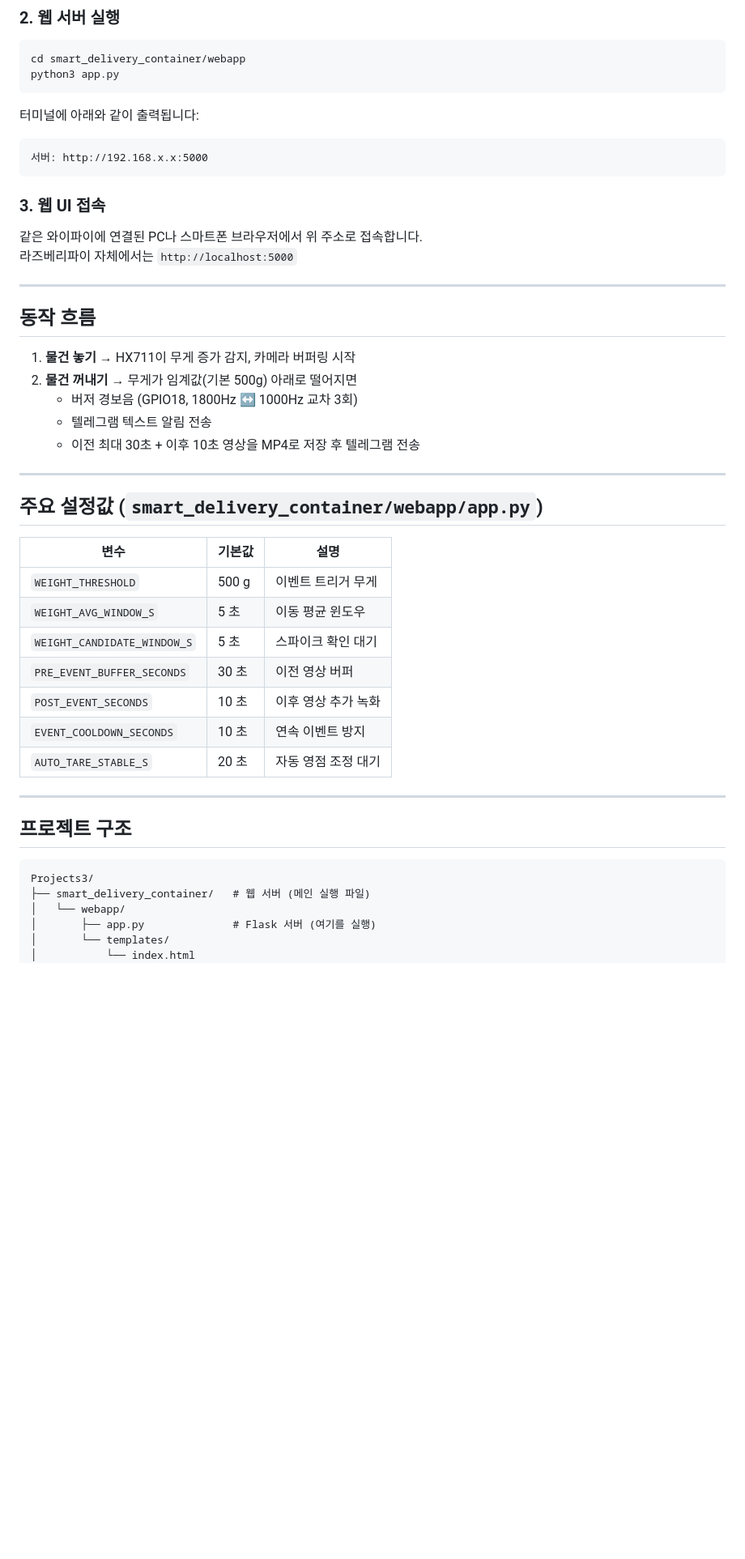
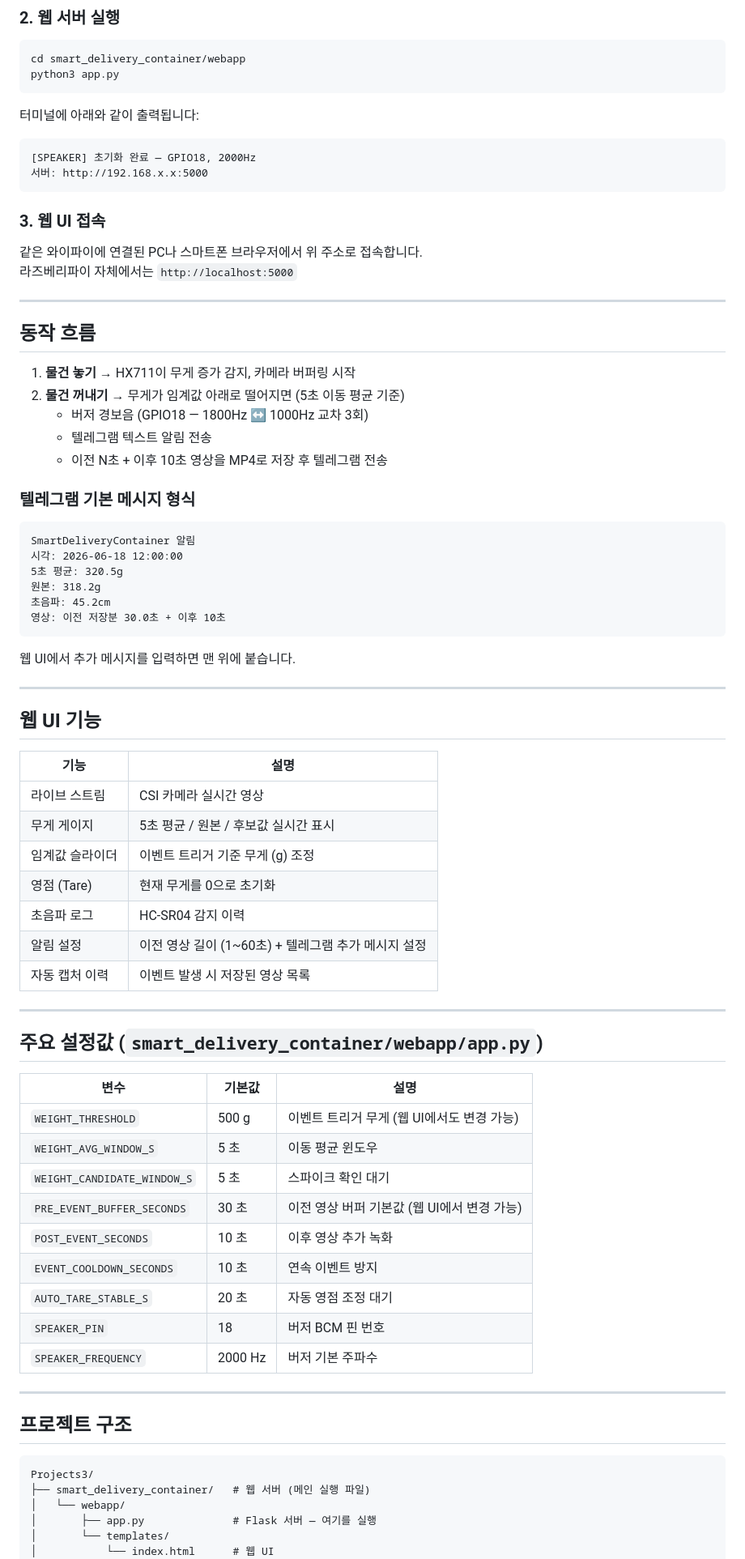
Before and after one commit to R2525/HY_PhysicalComputingClassTeam3, a Markdown page: README.md, the part around one of its changes. Shown at 81% size. GitHub-like rendering; blank space fills up the shorter version.

Commit message:
Update README with speaker, trigger logic, and UI settings documentation
Co-Authored-By: Claude Sonnet 4.6 <noreply@anthropic.com>

````diff
--- a/README.md
+++ b/README.md
@@ -47,6 +47,7 @@ python3 app.py
 
 터미널에 아래와 같이 출력됩니다:
 ```
+[SPEAKER] 초기화 완료 — GPIO18, 2000Hz
 서버: http://192.168.x.x:5000
 ```
 
@@ -60,10 +61,37 @@ python3 app.py
 ## 동작 흐름
 
 1. **물건 놓기** → HX711이 무게 증가 감지, 카메라 버퍼링 시작
-2. **물건 꺼내기** → 무게가 임계값(기본 500g) 아래로 떨어지면
-   - 버저 경보음 (GPIO18, 1800Hz ↔ 1000Hz 교차 3회)
+2. **물건 꺼내기** → 무게가 임계값 아래로 떨어지면 (5초 이동 평균 기준)
+   - 버저 경보음 (GPIO18 — 1800Hz ↔ 1000Hz 교차 3회)
    - 텔레그램 텍스트 알림 전송
-   - 이전 최대 30초 + 이후 10초 영상을 MP4로 저장 후 텔레그램 전송
+   - 이전 N초 + 이후 10초 영상을 MP4로 저장 후 텔레그램 전송
+
+### 텔레그램 기본 메시지 형식
+
+```
+SmartDeliveryContainer 알림
+시각: 2026-06-18 12:00:00
+5초 평균: 320.5g
+원본: 318.2g
+초음파: 45.2cm
+영상: 이전 저장분 30.0초 + 이후 10초
+```
+
+웹 UI에서 추가 메시지를 입력하면 맨 위에 붙습니다.
+
+---
+
+## 웹 UI 기능
+
+| 기능 | 설명 |
+|---|---|
+| 라이브 스트림 | CSI 카메라 실시간 영상 |
+| 무게 게이지 | 5초 평균 / 원본 / 후보값 실시간 표시 |
+| 임계값 슬라이더 | 이벤트 트리거 기준 무게 (g) 조정 |
+| 영점 (Tare) | 현재 무게를 0으로 초기화 |
+| 초음파 로그 | HC-SR04 감지 이력 |
+| 알림 설정 | 이전 영상 길이 (1~60초) + 텔레그램 추가 메시지 설정 |
+| 자동 캡처 이력 | 이벤트 발생 시 저장된 영상 목록 |
 
 ---
 
@@ -71,13 +99,15 @@ python3 app.py
 
 | 변수 | 기본값 | 설명 |
 |---|---|---|
-| `WEIGHT_THRESHOLD` | 500 g | 이벤트 트리거 무게 |
+| `WEIGHT_THRESHOLD` | 500 g | 이벤트 트리거 무게 (웹 UI에서도 변경 가능) |
 | `WEIGHT_AVG_WINDOW_S` | 5 초 | 이동 평균 윈도우 |
 | `WEIGHT_CANDIDATE_WINDOW_S` | 5 초 | 스파이크 확인 대기 |
-| `PRE_EVENT_BUFFER_SECONDS` | 30 초 | 이전 영상 버퍼 |
+| `PRE_EVENT_BUFFER_SECONDS` | 30 초 | 이전 영상 버퍼 기본값 (웹 UI에서 변경 가능) |
 | `POST_EVENT_SECONDS` | 10 초 | 이후 영상 추가 녹화 |
 | `EVENT_COOLDOWN_SECONDS` | 10 초 | 연속 이벤트 방지 |
 | `AUTO_TARE_STABLE_S` | 20 초 | 자동 영점 조정 대기 |
+| `SPEAKER_PIN` | 18 | 버저 BCM 핀 번호 |
+| `SPEAKER_FREQUENCY` | 2000 Hz | 버저 기본 주파수 |
 
 ---
 
@@ -87,7 +117,7 @@ python3 app.py
 Projects3/
 ├── smart_delivery_container/   # 웹 서버 (메인 실행 파일)
 │   └── webapp/
-│       ├── app.py              # Flask 서버 (여기를 실행)
+│       ├── app.py              # Flask 서버 — 여기를 실행
 │       └── templates/
-│           └── index.html
+│           └── index.html      # 웹 UI
 ├── smartDeliveryContainer/     # 센서/알람 Python 라이브러리
````
Also changed, not shown: other parts of README.md (+8 -6 lines).
